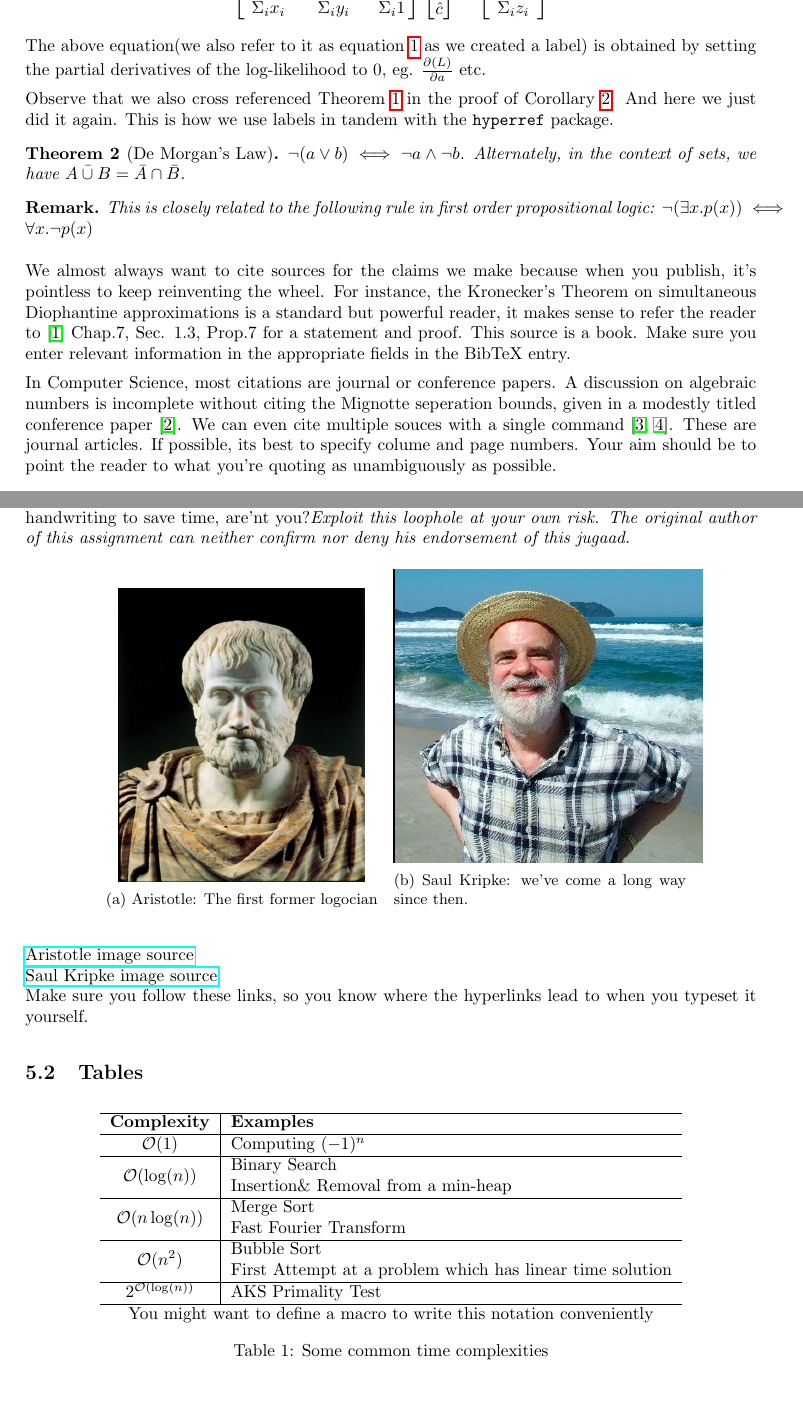
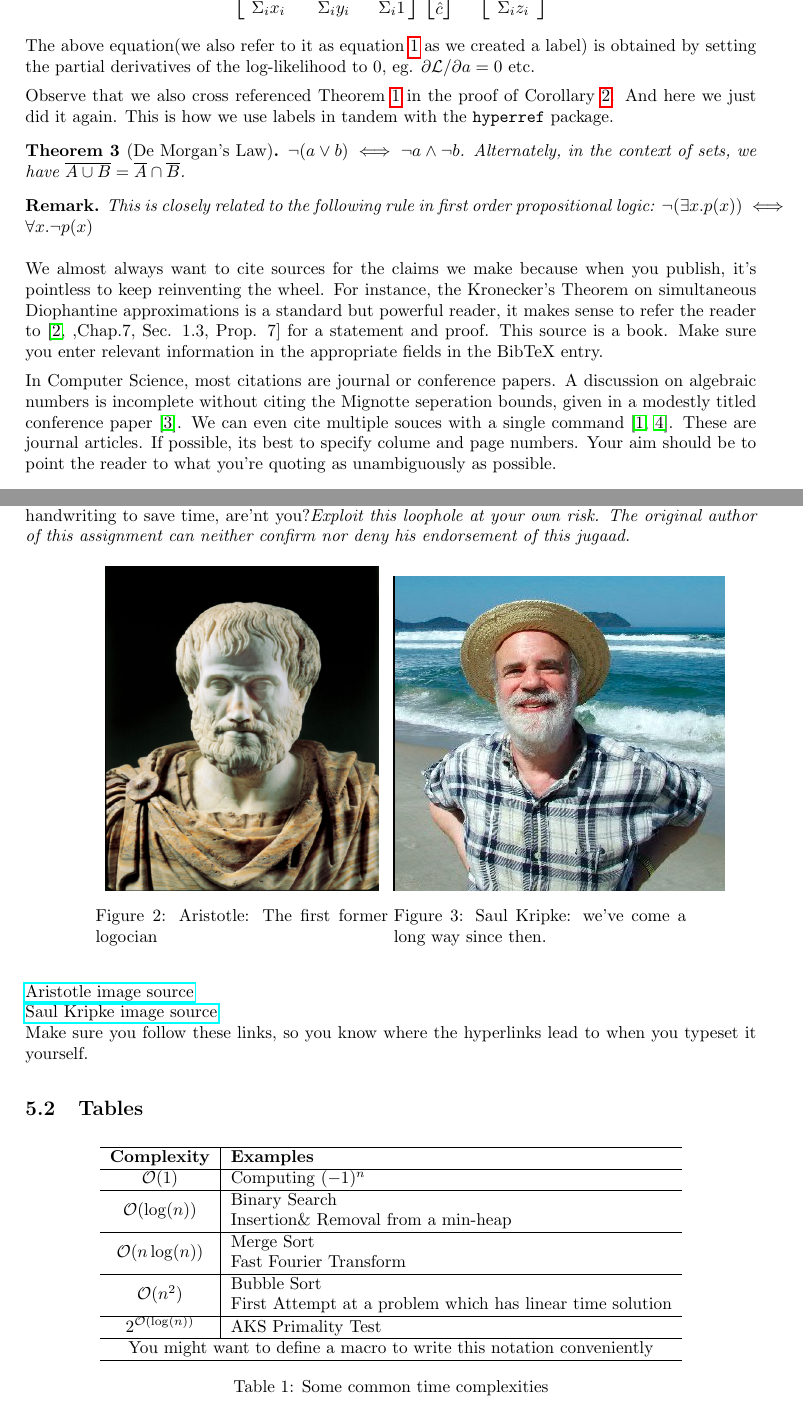
Before and after one commit to koustav1908/CS251, a LaTeX document (OUTLAB 2/Latex/my_starter_pack.tex): two parts of pages 4 and 7 of 8, joined at a grey line, cut so that both start at the same text, the shorter picture padded with empty space. Compiled offline with pdfLaTeX.

Commit message:
LaTeX file modified

```diff
--- a/OUTLAB 2/Latex/my_starter_pack.tex
+++ b/OUTLAB 2/Latex/my_starter_pack.tex
@@ -17,16 +17,17 @@
 \usepackage{amsmath,amsthm,amssymb,esint}
 \usepackage{listings}
 \usepackage[ruled,vlined,lined,linesnumbered,commentsnumbered]{algorithm2e}
-\usepackage{subcaption}
+\usepackage{caption}
 \usepackage{multirow}
 \graphicspath{ {./} }
 \newcommand{\latex}{\LaTeX\xspace}
 \newcommand{\tex}{\TeX\xspace}
 \newcommand{\R}{\mathbb{R}}
+\newcommand{\bigO}{\mathcal{O}}
 \newtheorem{theorem}{Theorem}
-\newtheorem{corollary}{Corollary}
+\newtheorem{corollary}[theorem]{Corollary}
 \newtheorem*{remark}{Remark}
-\newcounter{num}
+\newcounter{num}[section]
 \newenvironment{Listing}[2]
 {
 \refstepcounter{num}
@@ -43,6 +44,7 @@
     numbers=left,
     language=[LaTeX]TeX,
     breaklines=true,
+    delim=[s][\color{red!50!black}]{$}{$},
     keywordstyle=\color{blue}\bfseries,
     numberstyle=\tiny\color{gray},
     commentstyle=\color{green!30!black},
@@ -50,7 +52,7 @@
 }
 \title{\latex Starter Pack}
 \author{190050062-190050116}
-\date{August 24 2020}
+\date{August 30,2020}
 
 \pagestyle{fancy}
 \fancyhf{}
@@ -168,16 +170,16 @@ Consider a plane $z=ax+by+c$. Usually, 3 points on the plane are suffucient to d
 \end{matrix}
 \right]
 \end{equation}
-The above equation(we also refer to it as equation \hyperref[equation1]{1} as we created a label) is obtained by setting the partial derivatives of the log-likelihood to 0, eg. $\frac{\partial \mathcal(L)}{\partial a}$ etc.\par
+The above equation(we also refer to it as equation \hyperref[equation1]{1} as we created a label) is obtained by setting the partial derivatives of the log-likelihood to 0, eg. $\partial \mathcal{L}/\partial a = 0$  etc.\par
 Observe that we also cross referenced Theorem \hyperref[theorem1]{1} in the proof of Corollary \hyperref[corollary2]{2}. And here we just did it again. This is how we use labels in tandem with the \texttt{hyperref} package.\par
 \begin{theorem}[De Morgan's Law]
 \label{theorem3}
-$\neg(a\lor b) \iff \neg a \land \neg b$. Alternately, in the context of sets, we have $\bar{A \cup B}= \bar{A}\cap \bar{B}$.
+$\neg(a\lor b) \iff \neg a \land \neg b$. Alternately, in the context of sets, we have $\overline{A \cup B}= \overline{A}\cap \overline{B}$.
 \end{theorem}
 \begin{remark}
 This is closely related to the following rule in first order propositional logic: $\neg(\exists x.p(x)) \iff \forall x.\neg p(x)$
 \end{remark}
-We almost always want to cite sources for the claims we make because when you publish, it's pointless to keep reinventing the wheel. For instance, the Kronecker's Theorem on simultaneous Diophantine approximations is a standard but powerful reader, it makes sense to refer the reader to \cite{ref2} Chap.7, Sec. 1.3, Prop.7 for a statement and proof. This source is a book. Make sure you enter relevant information in the appropriate fields in the BibTeX entry.\par
+We almost always want to cite sources for the claims we make because when you publish, it's pointless to keep reinventing the wheel. For instance, the Kronecker's Theorem on simultaneous Diophantine approximations is a standard but powerful reader, it makes sense to refer the reader to \cite[,Chap.7, Sec. 1.3, Prop. 7]{ref2} for a statement and proof. This source is a book. Make sure you enter relevant information in the appropriate fields in the BibTeX entry.\par
 In Computer Science, most citations are journal or conference papers. A discussion on algebraic numbers is incomplete without citing the Mignotte seperation bounds, given in a modestly titled conference paper \cite{ref3}. We can even cite multiple souces with a single command \cite{ref1,ref4}. These are journal articles. If possible, its best to specify colume and page numbers. Your aim should be to point the reader to what you're quoting as unambiguously as possible.\par
 \section{Computer Science}
 \subsection{Algorithms}
@@ -268,17 +270,17 @@ The advantage of defining such ordered environments like this is that you can re
 You'll sometimes find the need to include images in your report. Ideally, the images should enhance the document. But yeah, you are probably going to use this technique for a rather dirty life hack. If a Prof. insists on a \LaTeX report, you're just going to dump a photo of your exquisite handwriting to save time, are'nt you?\textit{Exploit this loophole at your own risk. The original author of this assignment can neither confirm nor deny his endorsement of this jugaad.}\par
 \begin{figure}[H]
 \centering
-\begin{subfigure}[b]{0.4\textwidth}
+\begin{minipage}[t]{0.4\textwidth}
 \centering
-\includegraphics[height=\textwidth]{aristotle}
-\caption{Aristotle: The first former logocian}
+\includegraphics[scale=0.35]{aristotle}
+\captionof{figure}{Aristotle: The first former logocian}
 \label{fig2}
-\end{subfigure}
-\begin{subfigure}[b]{0.4\textwidth}
+\end{minipage}
+\begin{minipage}[t]{0.4\textwidth}
 \centering
-\includegraphics[height=\textwidth]{kripke}
-\caption{Saul Kripke: we've come a long way since then.}
-\end{subfigure}
+\includegraphics[scale=0.52]{kripke}
+\captionof{figure}{Saul Kripke: we've come a long way since then.}
+\end{minipage}
 \end{figure}
 \href{https://www.britannica.com/biography/Aristotle}{Aristotle image source}\\
 \href{https://commons.wikimedia.org/w/index.php?curid=5763037}{Saul Kripke image source}\\
@@ -290,20 +292,21 @@ Make sure you follow these links, so you know where the hyperlinks lead to when
 \hline
 \textbf{Complexity} & \textbf{Examples}\\
 \hline
-$\mathcal{O}(1)$ & Computing $(-1)^n$\\
+$\bigO(1)$ & Computing $(-1)^n$\\
 \hline
-\multirow{2}{*}{$\mathcal{O}(\log(n))$}& Binary Search\\
+\multirow{2}{*}{$\bigO(\log(n))$}& Binary Search\\
 & Insertion\& Removal from a min-heap\\
 \hline
-\multirow{2}{*}{$\mathcal{O}(n\log(n))$} & Merge Sort\\
+\multirow{2}{*}{$\bigO(n\log(n))$} & Merge Sort\\
 & Fast Fourier Transform\\
 \hline
-\multirow{2}{*}{$\mathcal{O}(n^2)$} & Bubble Sort\\
+\multirow{2}{*}{$\bigO(n^2)$} & Bubble Sort\\
 & First Attempt at a problem which has linear time solution\\
 \hline
-$2^{\mathcal{O}(\log(n))}$ & AKS Primality Test\\
+$2^{\bigO(\log(n))}$ & AKS Primality Test\\
 \hline
-\multicolumn{2}{c}{You might want to define a macro to write this notation conveniently}
+\multicolumn{2}{c}{You might want to define a macro to write this notation conveniently}\\
+\hline
 \end{tabular}
 \caption{Some common time complexities}
 \end{table}
```
Also changed, not shown: OUTLAB 2/Latex/my_starter_pack.tex (11 more changed lines).
